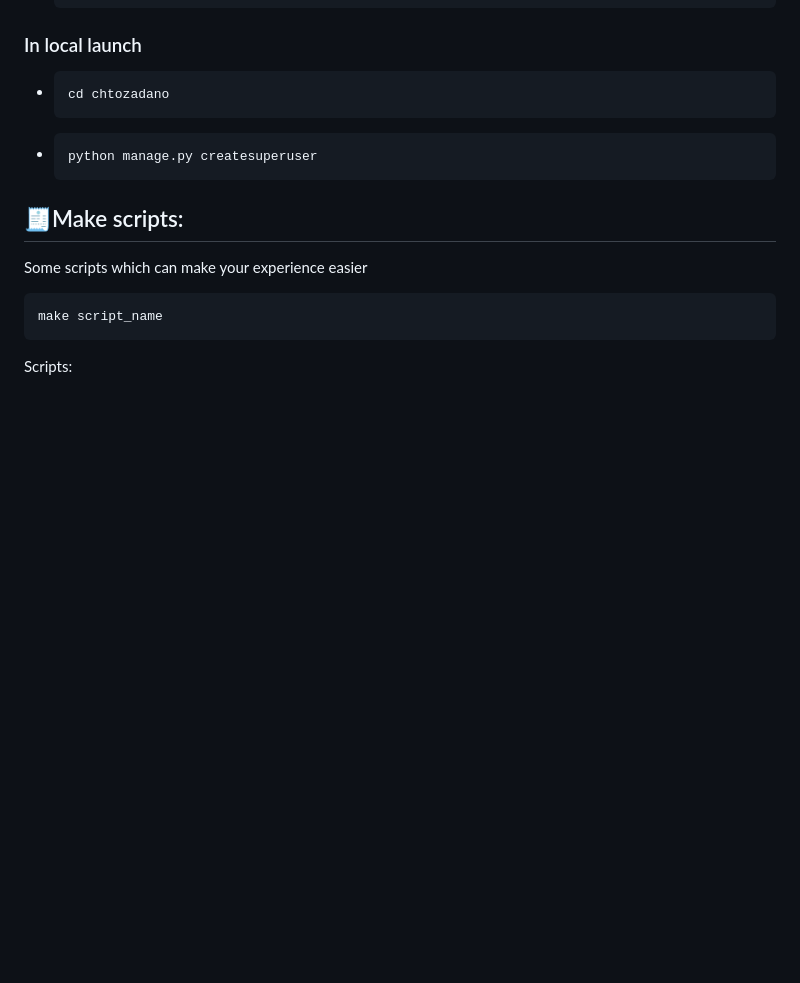
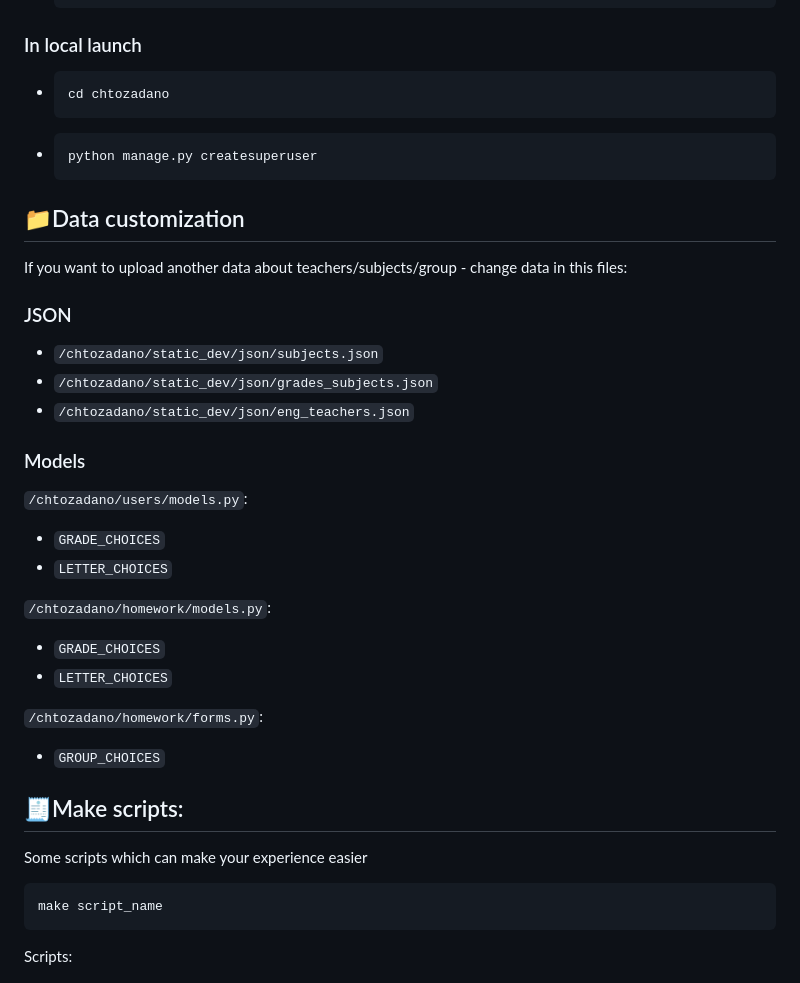
Before and after one commit to TabarakoAkula/ChtoZadano, a Markdown page: README.md, the part around the change. Rendered like a GitHub page; blank space fills up the shorter version.

Commit message:
[DOCS] Data customization

````diff
--- a/README.md
+++ b/README.md
@@ -117,6 +117,24 @@ python telegram_bot
   python manage.py createsuperuser
   ```
 
+## 📁Data customization
+If you want to upload another data about teachers/subjects/group - change data in this files:
+### JSON
++ ``/chtozadano/static_dev/json/subjects.json``
++ ``/chtozadano/static_dev/json/grades_subjects.json``
++ ``/chtozadano/static_dev/json/eng_teachers.json``
+### Models
+``/chtozadano/users/models.py``:
++ ``GRADE_CHOICES``
++ ``LETTER_CHOICES``
+
+``/chtozadano/homework/models.py``:
++ ``GRADE_CHOICES``
++ ``LETTER_CHOICES``
+
+``/chtozadano/homework/forms.py``:
++ ``GROUP_CHOICES``
+
 
 ## 🧾Make scripts:
 Some scripts which can make your experience easier
````
